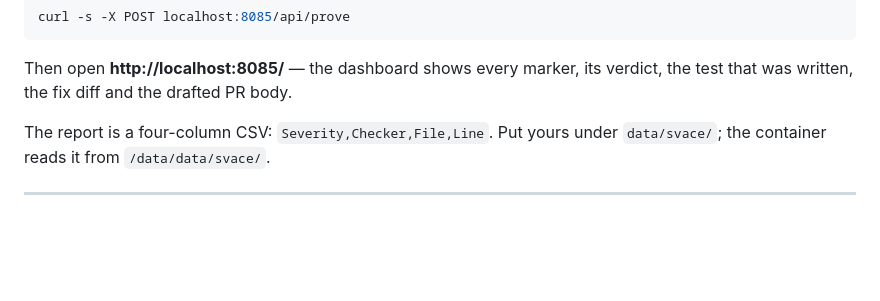
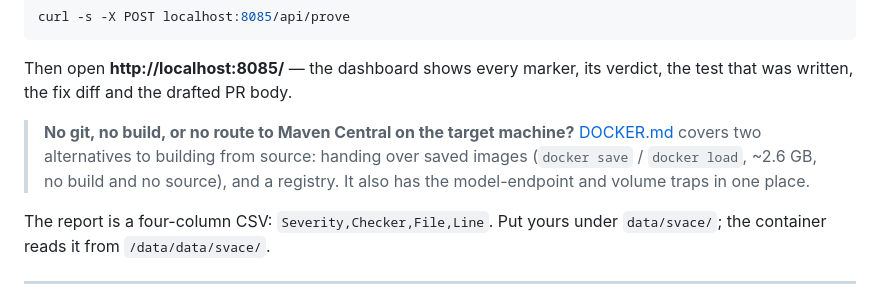
Before and after one commit to vasiliy-mikhailov/fix-java-svace-markers, a Markdown page: README.md, the part around the change. Drawn GitHub-style; blank space fills up the shorter version.

```diff
--- a/README.md
+++ b/README.md
@@ -52,6 +52,11 @@ curl -s -X POST localhost:8085/api/prove
 
 Then open **http://localhost:8085/** — the dashboard shows every marker, its verdict, the test that was
 written, the fix diff and the drafted PR body.
+
+> **No git, no build, or no route to Maven Central on the target machine?**
+> [DOCKER.md](DOCKER.md) covers two alternatives to building from source: handing over saved images
+> (`docker save` / `docker load`, ~2.6 GB, no build and no source), and a registry. It also has the
+> model-endpoint and volume traps in one place.
 
 The report is a four-column CSV: `Severity,Checker,File,Line`. Put yours under `data/svace/`; the
 container reads it from `/data/data/svace/`.
```
Also changed, not shown: DOCKER.md (added, +188 -0 lines).
